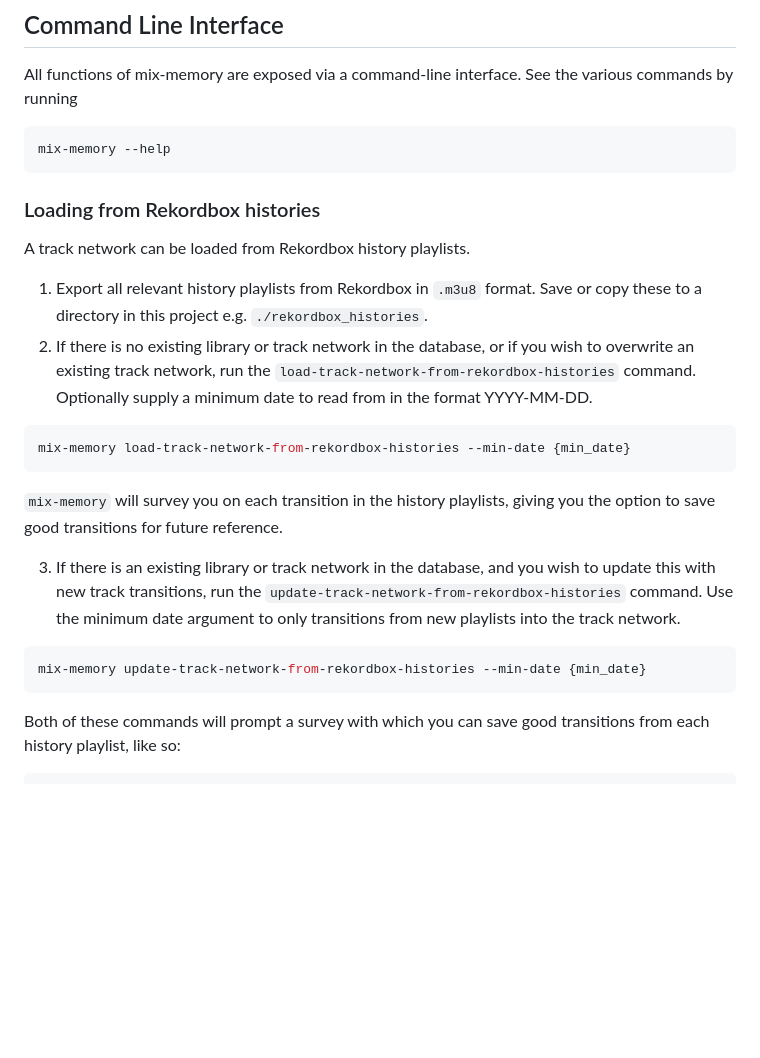
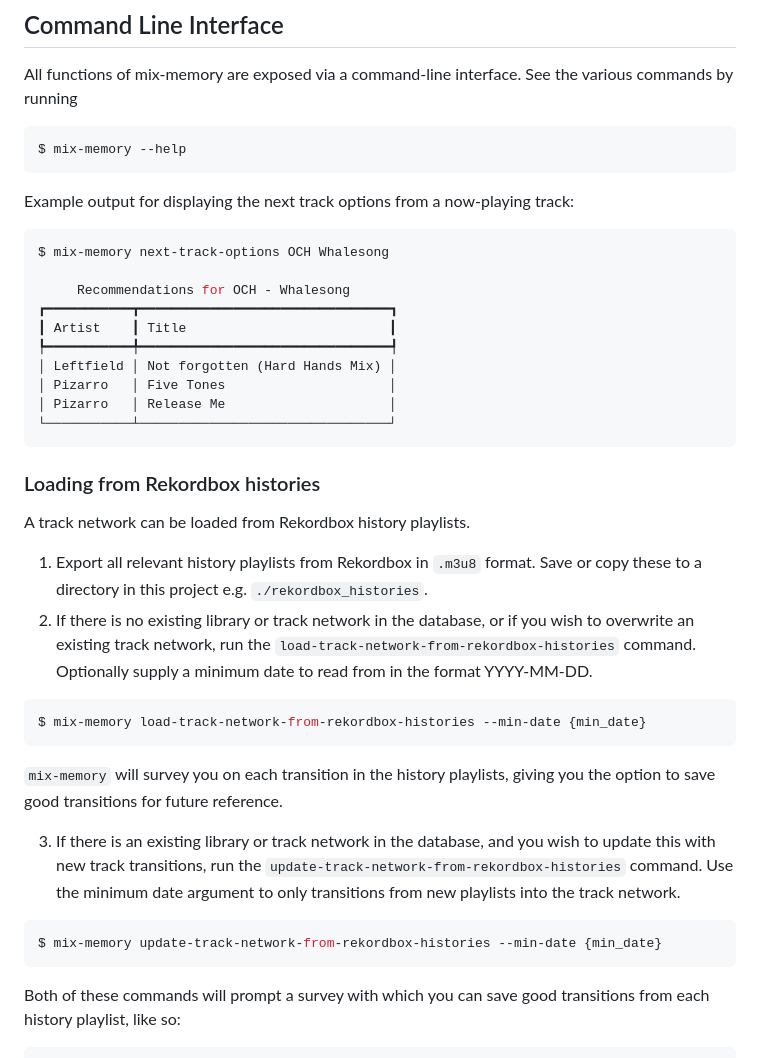
Before and after one commit to s-howe/mix-memory, a Markdown page: README.md, the part around the change. Rendered like a GitHub page; blank space fills up the shorter version.

Commit message:
Update README with changes.

````diff
--- a/README.md
+++ b/README.md
@@ -33,8 +33,24 @@ pip install .
 All functions of mix-memory are exposed via a command-line interface. See the various
 commands by running
 
-``` sh
-mix-memory --help
+``` console
+$ mix-memory --help
+```
+
+Example output for displaying the next track options from a now-playing
+track:
+
+``` console
+$ mix-memory next-track-options OCH Whalesong
+
+     Recommendations for OCH - Whalesong
+┏━━━━━━━━━━━┳━━━━━━━━━━━━━━━━━━━━━━━━━━━━━━━━┓
+┃ Artist    ┃ Title                          ┃
+┡━━━━━━━━━━━╇━━━━━━━━━━━━━━━━━━━━━━━━━━━━━━━━┩
+│ Leftfield │ Not forgotten (Hard Hands Mix) │
+│ Pizarro   │ Five Tones                     │
+│ Pizarro   │ Release Me                     │
+└───────────┴────────────────────────────────┘
 ```
 
 ### Loading from Rekordbox histories
@@ -47,8 +63,8 @@ these to a directory in this project e.g. `./rekordbox_histories`.
 overwrite an existing track network, run the `load-track-network-from-rekordbox-histories`
 command. Optionally supply a minimum date to read from in the format YYYY-MM-DD.
 
-``` sh
-mix-memory load-track-network-from-rekordbox-histories --min-date {min_date}
+```console
+$ mix-memory load-track-network-from-rekordbox-histories --min-date {min_date}
 ```
 
 `mix-memory` will survey you on each transition in the history playlists, giving you the
@@ -59,8 +75,8 @@ update this with new track transitions, run the `update-track-network-from-rekor
 command. Use the minimum date argument to only transitions from new playlists into the
 track network.
 
-``` sh
-mix-memory update-track-network-from-rekordbox-histories --min-date {min_date}
+``` console
+$ mix-memory update-track-network-from-rekordbox-histories --min-date {min_date}
 ```
 
 Both of these commands will prompt a survey with which you can save good transitions
````
